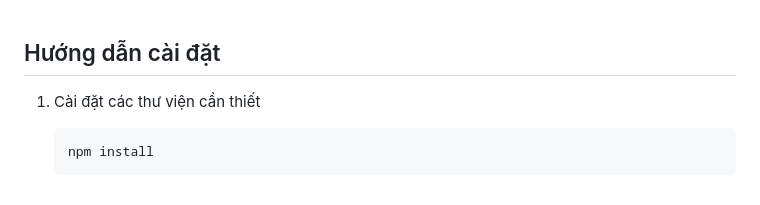
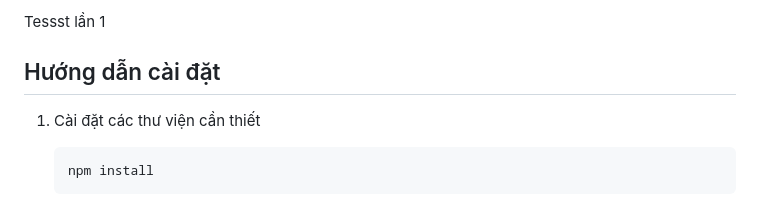
Before and after one commit to thanhnn16/allure_spa_expo, a Markdown page: README.md, the part around the change. Drawn GitHub-style.

```diff
--- a/README.md
+++ b/README.md
@@ -1,3 +1,5 @@
+Tessst lần 1
+
 ## Hướng dẫn cài đặt
 
 1. Cài đặt các thư viện cần thiết
```
